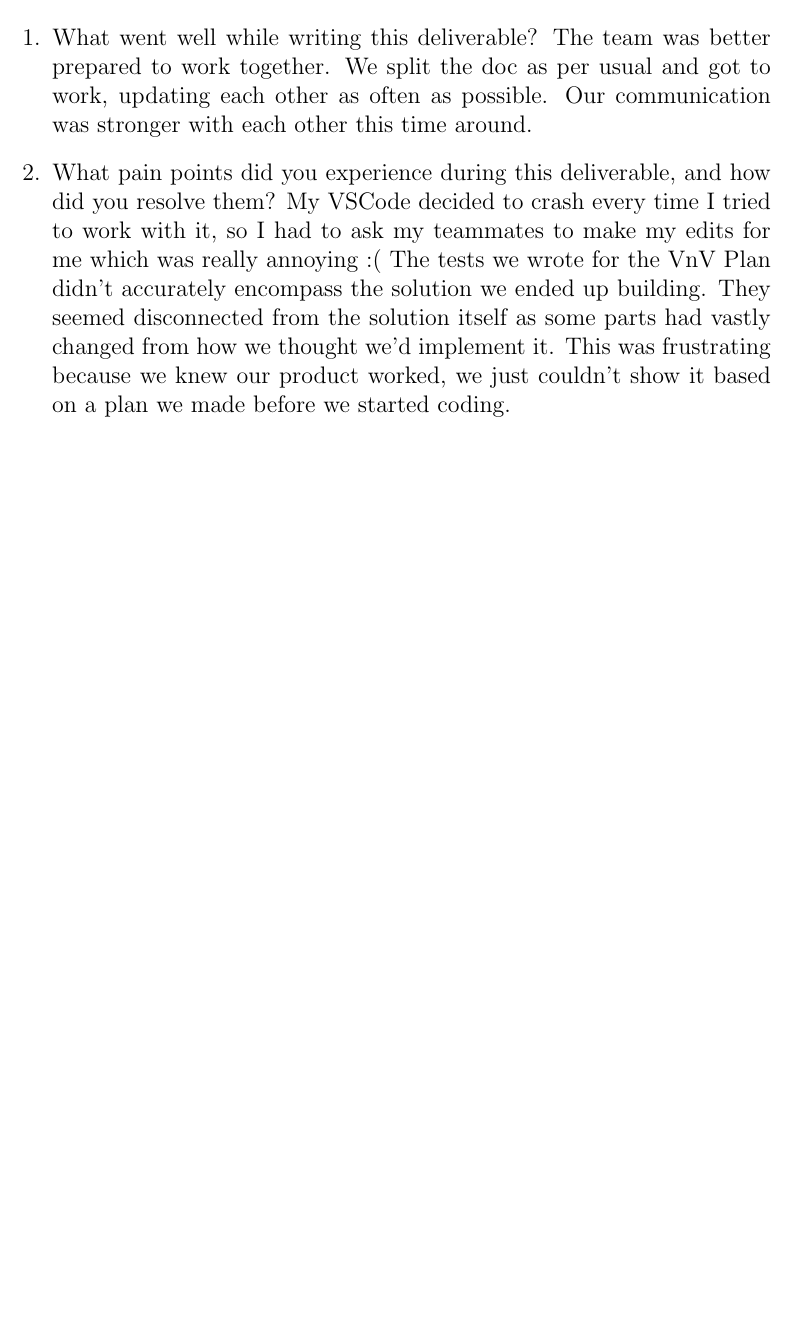
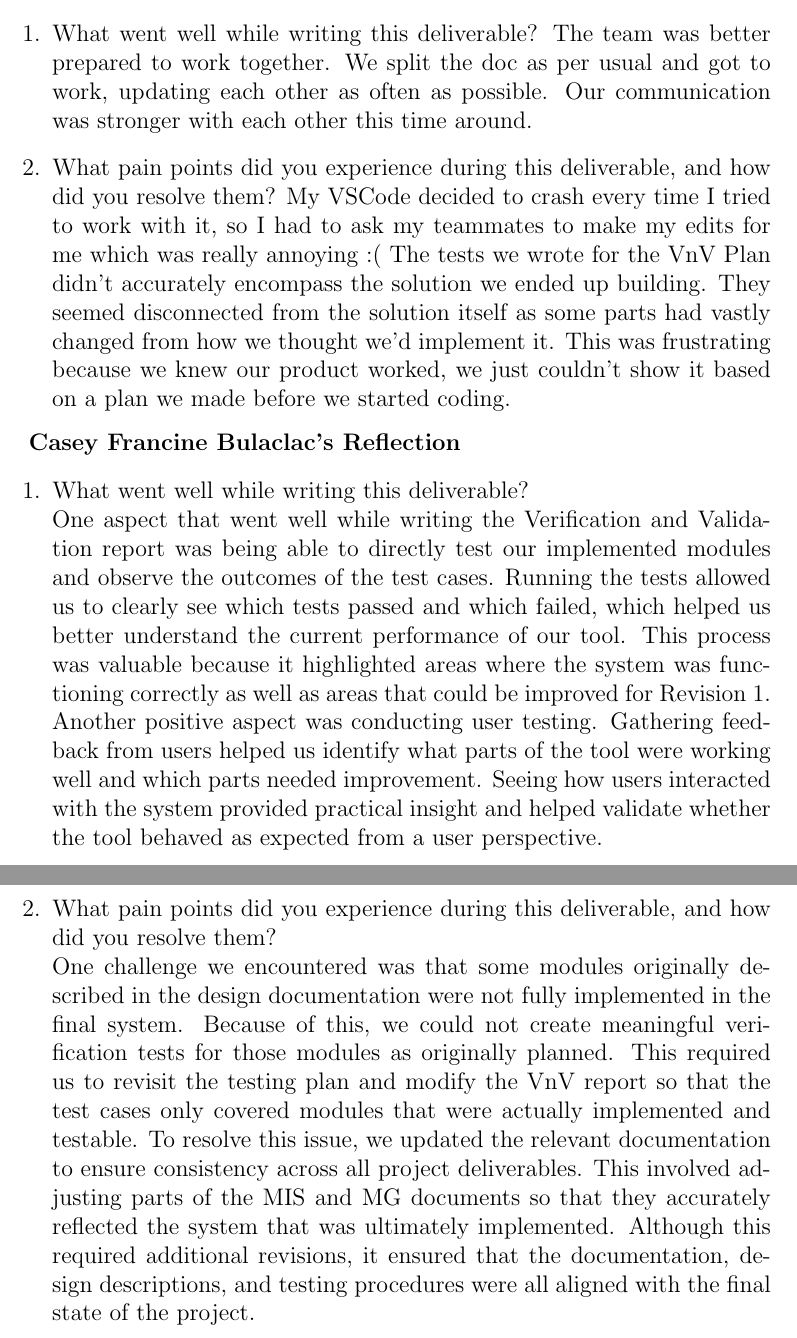
Before and after one commit to 4G06-CAPSTONE-2025/Reading4All, a LaTeX document (docs/VnVReport/VnVReport.tex): part of page 47 of 47 before the commit and two parts of pages 47 and 48 of 48 after it, the two joined at a grey line, cut so that both start at the same text, the shorter picture padded with empty space. Compiled offline with pdfLaTeX.

Commit message:
reflecrtion  (#577)

```diff
--- a/docs/VnVReport/VnVReport.tex
+++ b/docs/VnVReport/VnVReport.tex
@@ -22,7 +22,7 @@
 \usepackage{longtable}
 \usepackage{colortbl}
 \usepackage{enumitem}
-\usepackage[round]{natbib}
+% \usepackage[round]{natbib}
 
 
 \input{../Comments}
@@ -1563,4 +1563,25 @@ My VSCode decided to crash every time I tried to work with it, so I had to ask m
 The tests we wrote for the VnV Plan didn't accurately encompass the solution we ended up building. They seemed disconnected from the solution itself as some parts had vastly changed from how we thought we'd implement it. This was frustrating because we knew our product worked, we just couldn't show it based on a plan we made before we started coding.
 \end{enumerate}
 
+\textbf{Casey Francine Bulaclac's Reflection}
+
+\begin{enumerate}
+\item What went well while writing this deliverable? \\
+One aspect that went well while writing the Verification and Validation report was being able to directly test our implemented modules and observe
+the outcomes of the test cases. Running the tests allowed us to clearly see which tests passed and which failed, which helped us better understand the current
+performance of our tool. This process was valuable because it highlighted areas where the system was functioning correctly as well as areas that could be improved for Revision 1.
+Another positive aspect was conducting user testing. Gathering feedback from users helped us identify what parts of the tool were working well and which parts needed improvement.
+Seeing how users interacted with the system provided practical insight and helped validate whether the tool behaved as expected from a user perspective.
+
+\item What pain points did you experience during this deliverable, and how
+did you resolve them? \\
+One challenge we encountered was that some modules originally described in the design documentation were not fully implemented in the final system. Because of this, we could
+not create meaningful verification tests for those modules as originally planned. This required us to revisit the testing plan and modify the VnV report so that the test
+cases only covered modules that were actually implemented and testable.
+To resolve this issue, we updated the relevant documentation to ensure consistency across all project deliverables. This involved adjusting parts of the MIS and MG documents so that
+they accurately reflected the system that was ultimately implemented. Although this required additional revisions, it ensured that the documentation, design descriptions, and testing
+procedures were all aligned with the final state of the project.
+
+\end{enumerate}
+
 \end{document}
```
